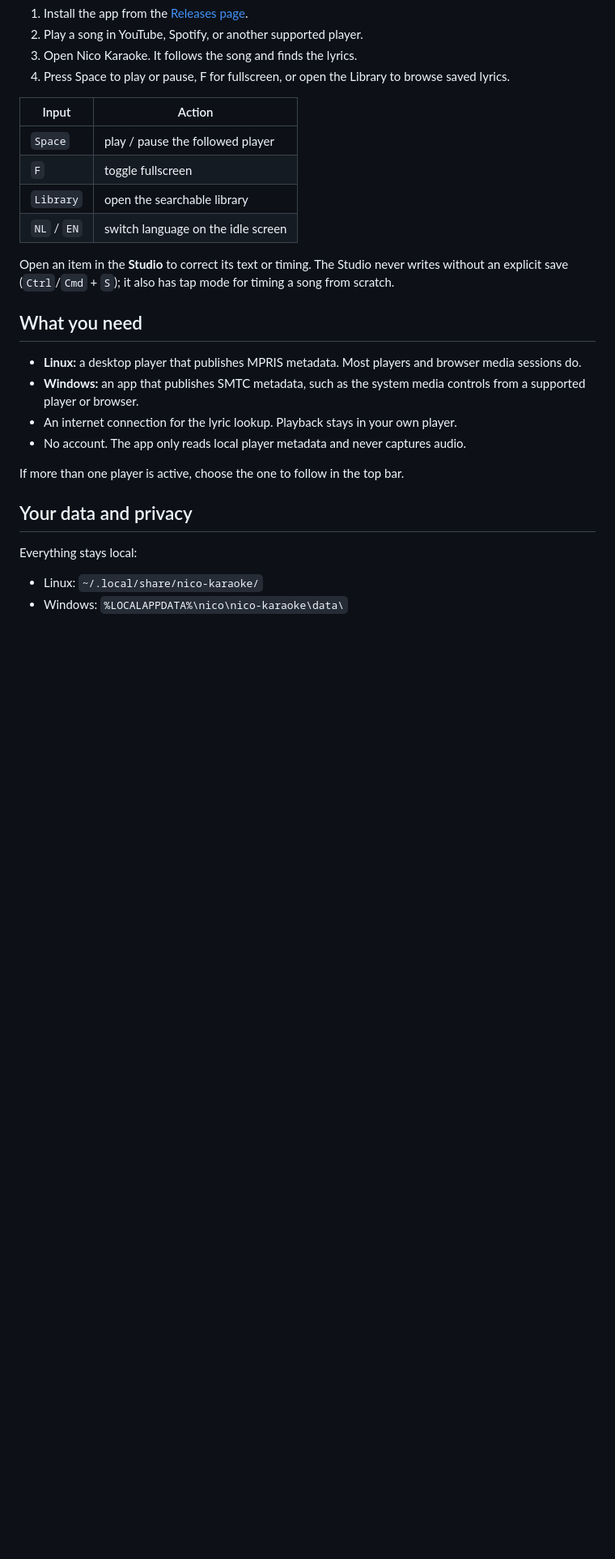
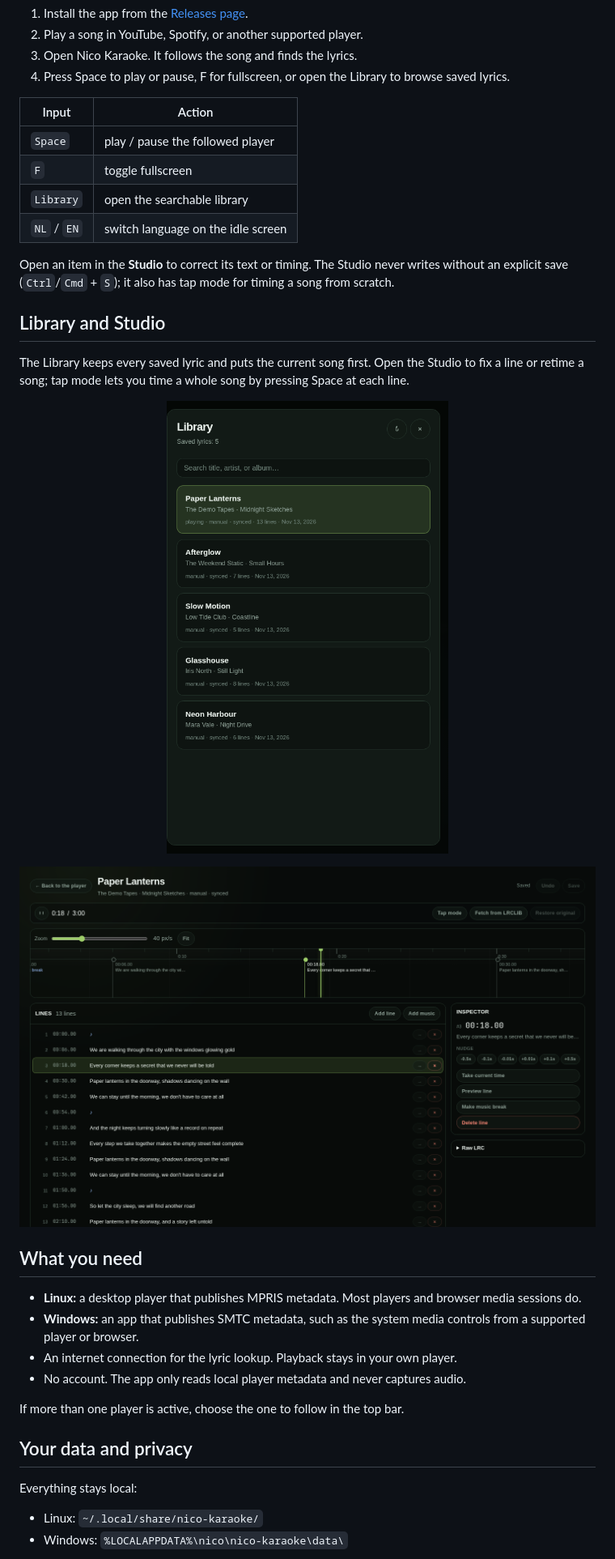
Before and after one commit to nico-m-dev/nico-karaoke, a Markdown page: README.md, the part around one of its changes. Shown at 81% size. Rendered like a GitHub page; pictures changed too: docs/screenshots/library.png (added), docs/screenshots/studio.png (added); blank space fills up the shorter version.

```diff
--- a/README.md
+++ b/README.md
@@ -56,6 +60,19 @@ require an account.
 Open an item in the **Studio** to correct its text or timing. The Studio never writes without an
 explicit save (`Ctrl`/`Cmd` + `S`); it also has tap mode for timing a song from scratch.
 
+## Library and Studio
+
+The Library keeps every saved lyric and puts the current song first. Open the Studio to fix a
+line or retime a song; tap mode lets you time a whole song by pressing Space at each line.
+
+<p align="center">
+  <img src="docs/screenshots/library.png" alt="The library listing saved lyrics with the current song first" width="480">
+</p>
+
+<p align="center">
+  <img src="docs/screenshots/studio.png" alt="The Studio with the timeline, lyric lines, and inspector" width="820">
+</p>
+
 ## What you need
 
 - **Linux:** a desktop player that publishes MPRIS metadata. Most players and browser media
```
Also changed, not shown: other parts of README.md (+7 -2 lines), docs/screenshots/README.md (+8 -4 lines), docs/screenshots/player.png (added).
